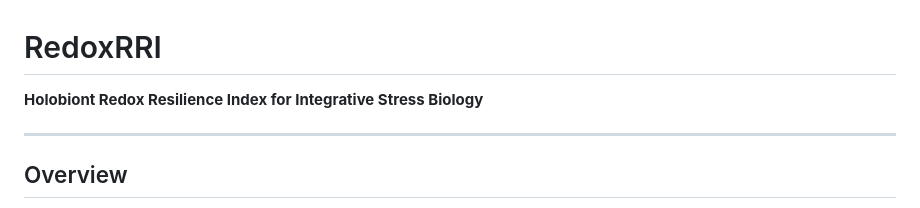
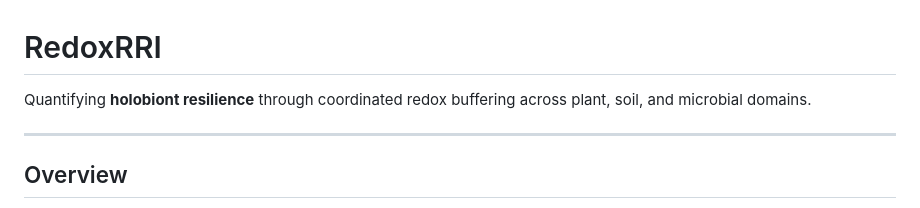
Before and after one commit to mghotbi/RedoxRRI, a Markdown page: README.md, the part around the change. Rendered like a GitHub page.

Commit message:
Enhance README with project description and overview
Added a new description and overview for the RedoxRRI project.

```diff
--- a/README.md
+++ b/README.md
@@ -1,5 +1,7 @@
 # RedoxRRI
-**Holobiont Redox Resilience Index for Integrative Stress Biology**
+
+Quantifying **holobiont resilience** through coordinated redox buffering
+across plant, soil, and microbial domains.
 
 ---
 
```
